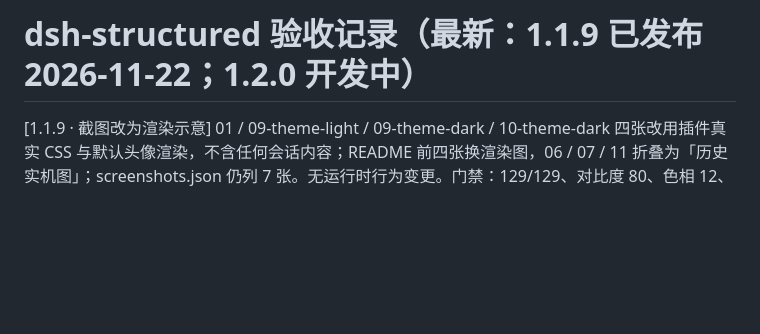
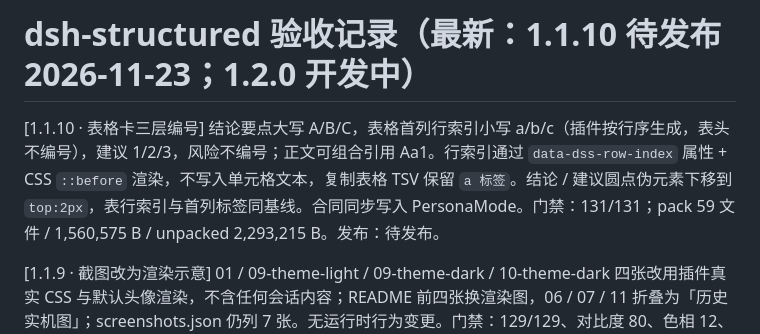
Before and after one commit to feigo313/dsh-structured, a Markdown page: docs/ACCEPTANCE-1.0.0.md, the part around the change. Rendered like a GitHub page; blank space fills up the shorter version.

```diff
--- a/docs/ACCEPTANCE-1.0.0.md
+++ b/docs/ACCEPTANCE-1.0.0.md
@@ -1,4 +1,6 @@
-# dsh-structured 验收记录（最新：1.1.9 已发布 2026-11-22；1.2.0 开发中）
+# dsh-structured 验收记录（最新：1.1.10 待发布 2026-11-23；1.2.0 开发中）
+
+[1.1.10 · 表格卡三层编号] 结论要点大写 A/B/C，表格首列行索引小写 a/b/c（插件按行序生成，表头不编号），建议 1/2/3，风险不编号；正文可组合引用 Aa1。行索引通过 `data-dss-row-index` 属性 + CSS `::before` 渲染，不写入单元格文本，复制表格 TSV 保留 `a 标签`。结论 / 建议圆点伪元素下移到 `top:2px`，表行索引与首列标签同基线。合同同步写入 PersonaMode。门禁：131/131；pack 59 文件 / 1,560,575 B / unpacked 2,293,215 B。发布：待发布。
 
 [1.1.9 · 截图改为渲染示意] 01 / 09-theme-light / 09-theme-dark / 10-theme-dark 四张改用插件真实 CSS 与默认头像渲染，不含任何会话内容；README 前四张换渲染图，06 / 07 / 11 折叠为「历史实机图」；screenshots.json 仍列 7 张。无运行时行为变更。门禁：129/129、对比度 80、色相 12、计算样式 8×10、desktop-check 全 PASS（真实宿主 0.2.2-rc.5）；pack 58 文件 / 1,377,795 B / unpacked 2,098,890 B。发布：2026-11-22，npm `dsh-structured@1.1.9`（shasum `5d56b9d9`）、tag `v1.1.9`（annotated `1695efeb` → `13245f3`）、Release 资产 1,377,795 B（sha256 `f577ecd7…`，CI `45032934658` success）、市场 PR #17858（待合并）。
 
```
Also changed, not shown: CHANGELOG.md (+8 -0 lines), README.md (+6 -4 lines), assets/screenshots/12-layered-index.png (added), 10 other files.
